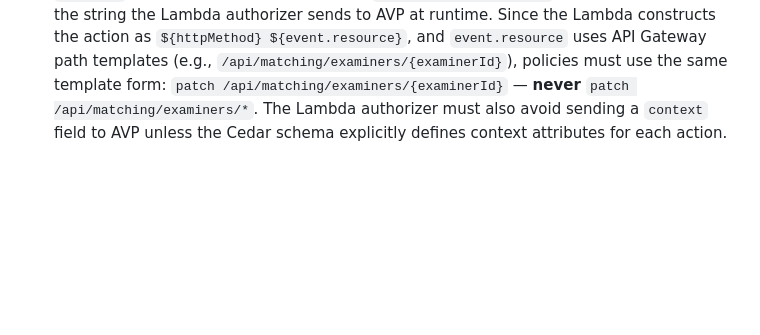
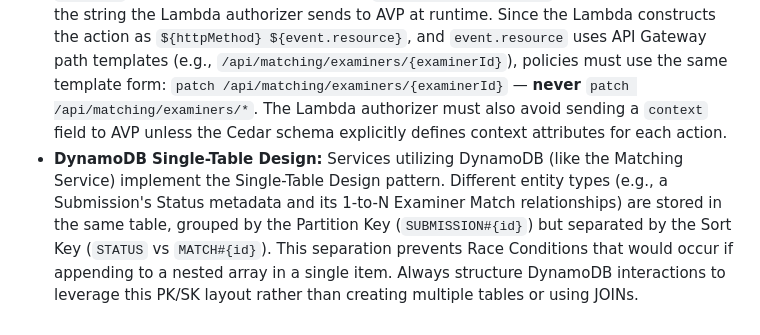
Before and after one commit to fh-wedel/MSA26-PeerReview-Gruppe-A, a Markdown page: AGENTS.md, the part around the change. GitHub-like rendering; blank space fills up the shorter version.

```diff
--- a/AGENTS.md
+++ b/AGENTS.md
@@ -76,3 +76,4 @@ When a new microservice is fully structured, integrate it into `.github/workflow
 - **Testing Spring Security:** Avoid using `@WebMvcTest` when unit-testing controllers that rely on custom ABAC rules (`@PreAuthorize`). Write pure Mockito tests that inject the mock `Authentication` object directly. This bypasses missing/conflicting Spring Boot 4/3 test auto-configurations and speeds up testing.
 - **AWS SQS Listeners:** If using `@ConditionalOnExpression` to disable AWS `@SqsListener` locally, ensure required dependencies (like `ObjectMapper`) are explicitly registered as `@Bean`s in an `@Configuration` class to prevent "missing bean" errors during deployment.
 - **Amazon Verified Permissions (Cedar) Action IDs:** Cedar does **not** support glob/wildcard matching (`*`) in action IDs — it uses strict exact string equality. The `actionId` values in policy JSON files (e.g., `matching-policies.json`) must exactly match the string the Lambda authorizer sends to AVP at runtime. Since the Lambda constructs the action as `${httpMethod} ${event.resource}`, and `event.resource` uses API Gateway path templates (e.g., `/api/matching/examiners/{examinerId}`), policies must use the same template form: `patch /api/matching/examiners/{examinerId}` — **never** `patch /api/matching/examiners/*`. The Lambda authorizer must also avoid sending a `context` field to AVP unless the Cedar schema explicitly defines context attributes for each action.
+- **DynamoDB Single-Table Design:** Services utilizing DynamoDB (like the Matching Service) implement the Single-Table Design pattern. Different entity types (e.g., a Submission's Status metadata and its 1-to-N Examiner Match relationships) are stored in the same table, grouped by the Partition Key (`SUBMISSION#{id}`) but separated by the Sort Key (`STATUS` vs `MATCH#{id}`). This separation prevents Race Conditions that would occur if appending to a nested array in a single item. Always structure DynamoDB interactions to leverage this PK/SK layout rather than creating multiple tables or using JOINs.
```
Also changed, not shown: matchingService/AGENTS.md (+5 -4 lines), matchingService/README.md (+19 -5 lines).
